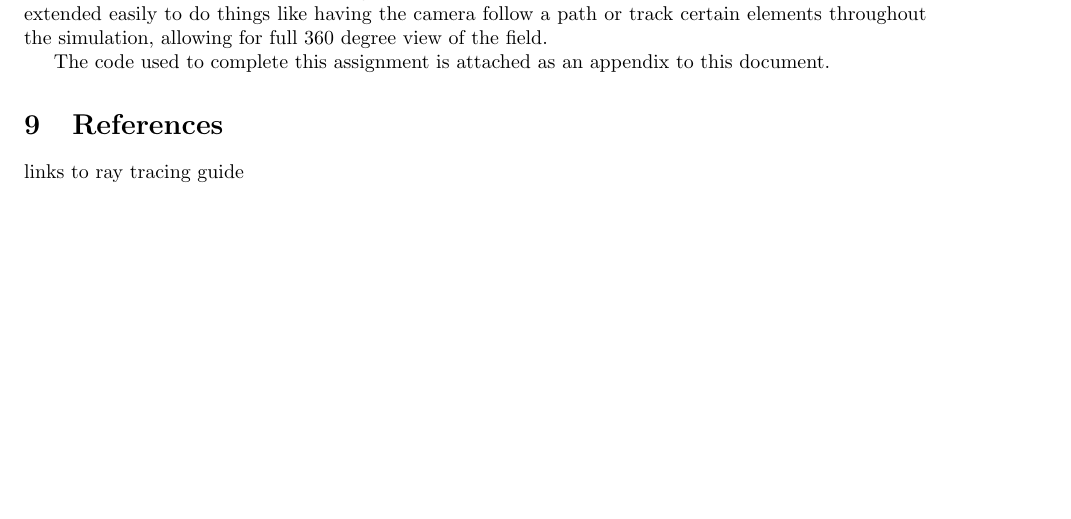
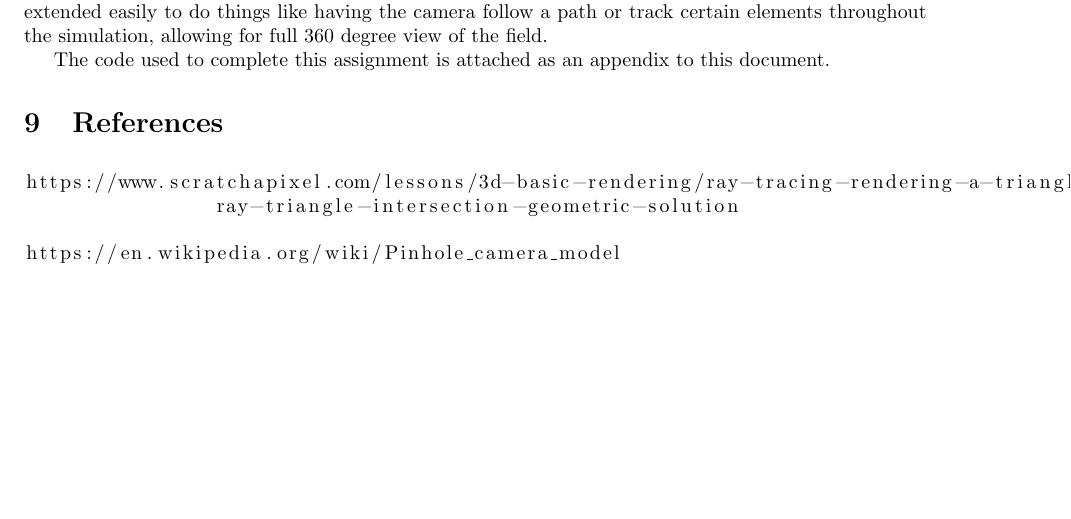
Before and after one commit to Fworg64/compPhysMidTerm, a LaTeX paper (report/report.tex): part of page 9 of 11, cut so that both start at the same text. Compiled offline with pdfLaTeX.

Commit message:
fixed links

```diff
--- a/report/report.tex
+++ b/report/report.tex
@@ -485,9 +485,12 @@ view of the field.
 The code used to complete this assignment is attached as an appendix to this document.
 
 \section{References}
-links to ray tracing guide
+\begin{lstlisting}
+https://www.scratchapixel.com/lessons/3d-basic-rendering/ray-tracing-rendering-a-triangle/
+                ray-triangle-intersection-geometric-solution
 
-%https://en.wikipedia.org/wiki/Pinhole_camera_model
+https://en.wikipedia.org/wiki/Pinhole_camera_model
+\end{lstlisting}
 
 \newpage
 \onecolumn
```
